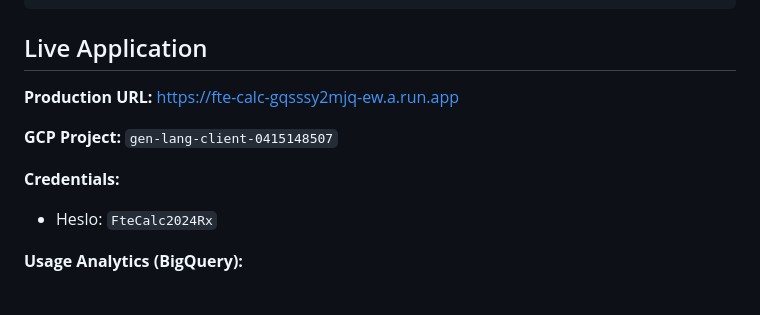
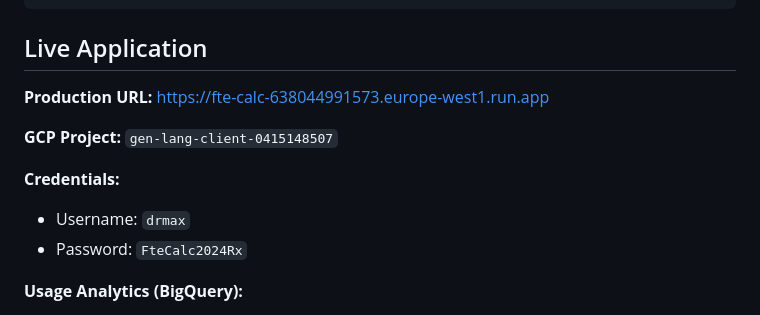
Before and after one commit to m447/fte_calculator, a Markdown page: README.md, the part around the change. Rendered like a GitHub page.

Commit message:
Update README with correct Cloud Run URL and credentials
- Single service: fte-calc (deleted duplicate fte-calculator)
- URL: https://fte-calc-638044991573.europe-west1.run.app
- Added username to credentials

🤖 Generated with [Claude Code](https://claude.com/claude-code)

Co-Authored-By: Claude Opus 4.5 <noreply@anthropic.com>

```diff
--- a/README.md
+++ b/README.md
@@ -84,12 +84,13 @@ This project analyzes pharmacy operational data to predict the optimal number of
 
 ## Live Application
 
-**Production URL:** https://fte-calc-gqsssy2mjq-ew.a.run.app
+**Production URL:** https://fte-calc-638044991573.europe-west1.run.app
 
 **GCP Project:** `gen-lang-client-0415148507`
 
 **Credentials:**
-- Heslo: `FteCalc2024Rx`
+- Username: `drmax`
+- Password: `FteCalc2024Rx`
 
 **Usage Analytics (BigQuery):**
 - Dataset: `gen-lang-client-0415148507.fte_analytics`
```
